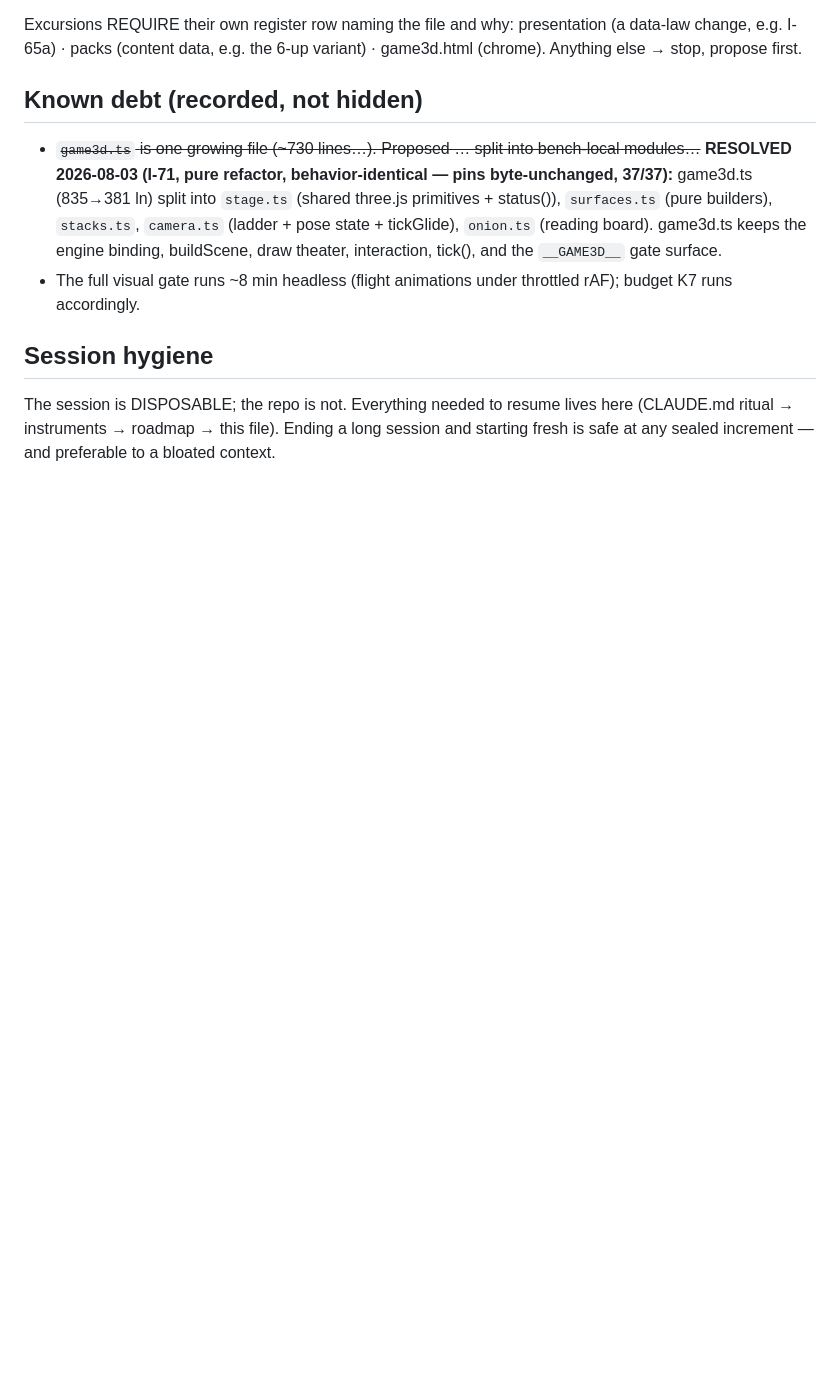
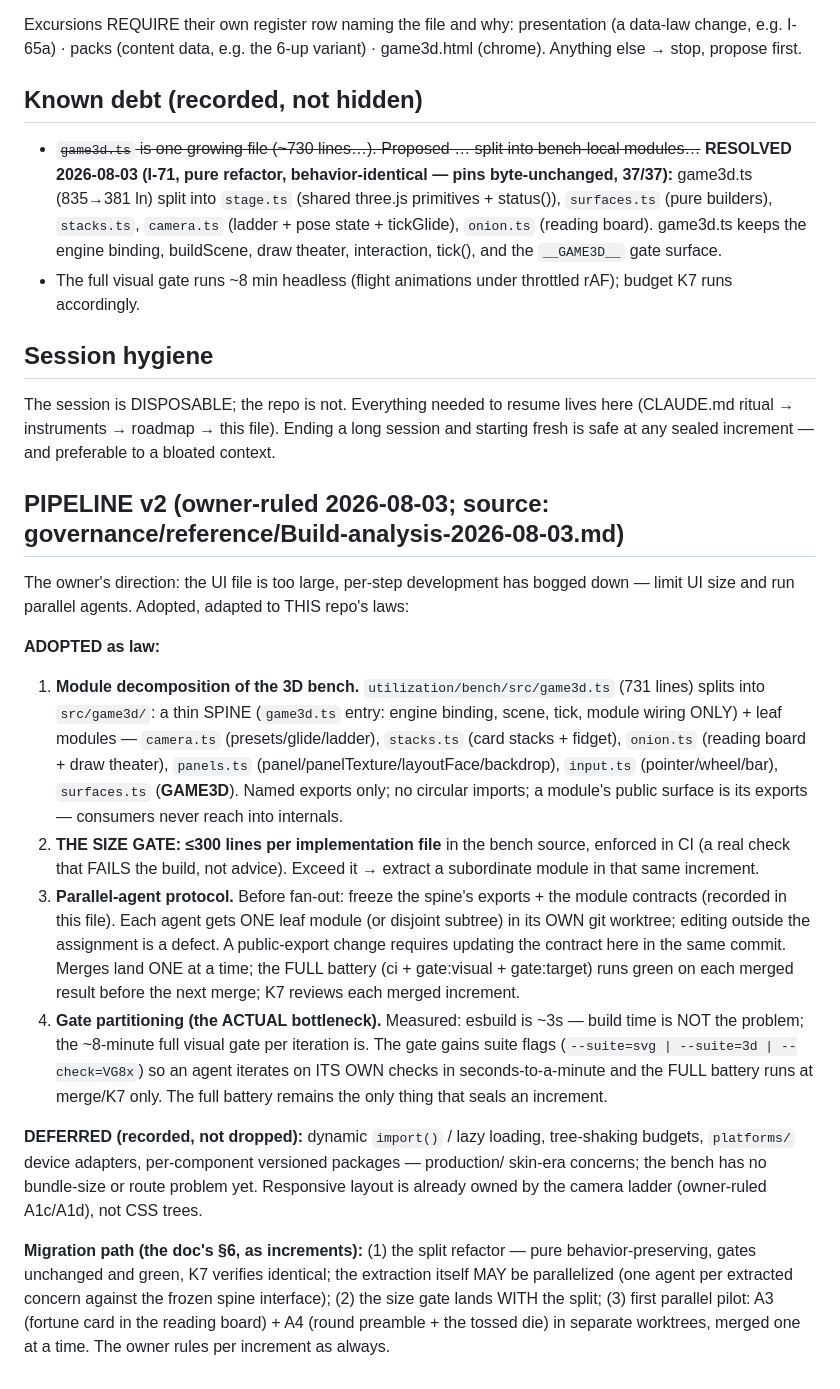
Before and after one commit to Micheal-Gregor/tabletop_platform, a Markdown page: governance/ARCHITECTURE.md, the part around the change. GitHub-like rendering; blank space fills up the shorter version.

```diff
--- a/governance/ARCHITECTURE.md
+++ b/governance/ARCHITECTURE.md
@@ -51,3 +51,43 @@ variant) · game3d.html (chrome). Anything else → stop, propose first.
 The session is DISPOSABLE; the repo is not. Everything needed to resume lives here
 (CLAUDE.md ritual → instruments → roadmap → this file). Ending a long session and
 starting fresh is safe at any sealed increment — and preferable to a bloated context.
+
+## PIPELINE v2 (owner-ruled 2026-08-03; source: governance/reference/Build-analysis-2026-08-03.md)
+
+The owner's direction: the UI file is too large, per-step development has bogged down —
+limit UI size and run parallel agents. Adopted, adapted to THIS repo's laws:
+
+**ADOPTED as law:**
+1. **Module decomposition of the 3D bench.** `utilization/bench/src/game3d.ts` (731
+   lines) splits into `src/game3d/`: a thin SPINE (`game3d.ts` entry: engine binding,
+   scene, tick, module wiring ONLY) + leaf modules — `camera.ts` (presets/glide/ladder),
+   `stacks.ts` (card stacks + fidget), `onion.ts` (reading board + draw theater),
+   `panels.ts` (panel/panelTexture/layoutFace/backdrop), `input.ts` (pointer/wheel/bar),
+   `surfaces.ts` (__GAME3D__). Named exports only; no circular imports; a module's
+   public surface is its exports — consumers never reach into internals.
+2. **THE SIZE GATE: ≤300 lines per implementation file** in the bench source, enforced
+   in CI (a real check that FAILS the build, not advice). Exceed it → extract a
+   subordinate module in that same increment.
+3. **Parallel-agent protocol.** Before fan-out: freeze the spine's exports + the module
+   contracts (recorded in this file). Each agent gets ONE leaf module (or disjoint
+   subtree) in its OWN git worktree; editing outside the assignment is a defect. A
+   public-export change requires updating the contract here in the same commit. Merges
+   land ONE at a time; the FULL battery (ci + gate:visual + gate:target) runs green on
+   each merged result before the next merge; K7 reviews each merged increment.
+4. **Gate partitioning (the ACTUAL bottleneck).** Measured: esbuild is ~3s — build time
+   is NOT the problem; the ~8-minute full visual gate per iteration is. The gate gains
+   suite flags (`--suite=svg | --suite=3d | --check=VG8x`) so an agent iterates on ITS
+   OWN checks in seconds-to-a-minute and the FULL battery runs at merge/K7 only. The
+   full battery remains the only thing that seals an increment.
+
+**DEFERRED (recorded, not dropped):** dynamic `import()` / lazy loading, tree-shaking
+budgets, `platforms/` device adapters, per-component versioned packages — production/
+skin-era concerns; the bench has no bundle-size or route problem yet. Responsive layout
+is already owned by the camera ladder (owner-ruled A1c/A1d), not CSS trees.
+
+**Migration path (the doc's §6, as increments):** (1) the split refactor — pure
+behavior-preserving, gates unchanged and green, K7 verifies identical; the extraction
+itself MAY be parallelized (one agent per extracted concern against the frozen spine
+interface); (2) the size gate lands WITH the split; (3) first parallel pilot: A3
+(fortune card in the reading board) + A4 (round preamble + the tossed die) in separate
+worktrees, merged one at a time. The owner rules per increment as always.
```
Also changed, not shown: INSTRUMENTS/RESOLUTION_RECORD.md (+1 -0 lines), governance/reference/Build-analysis-2026-08-03.md (added, +75 -0 lines).
